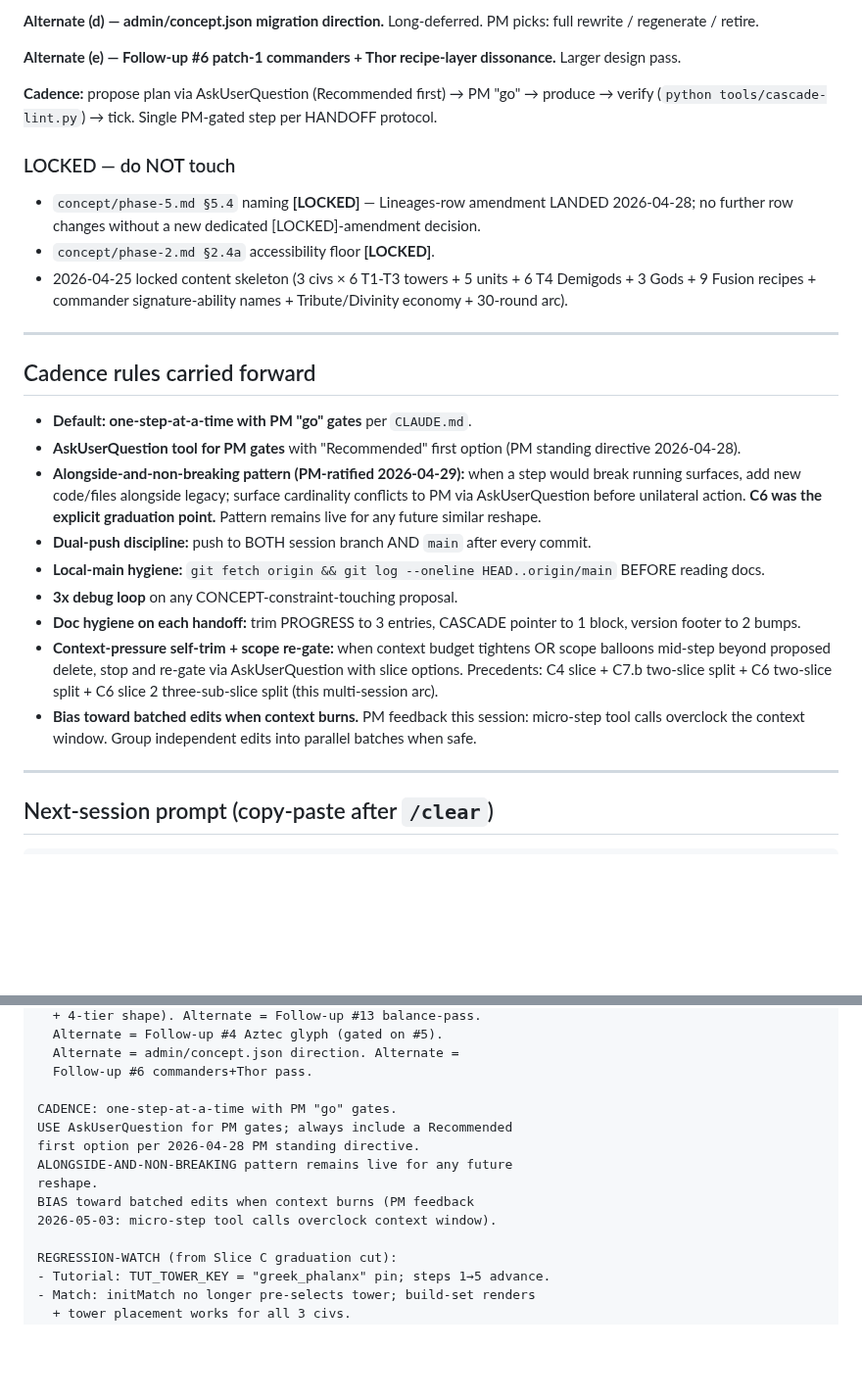
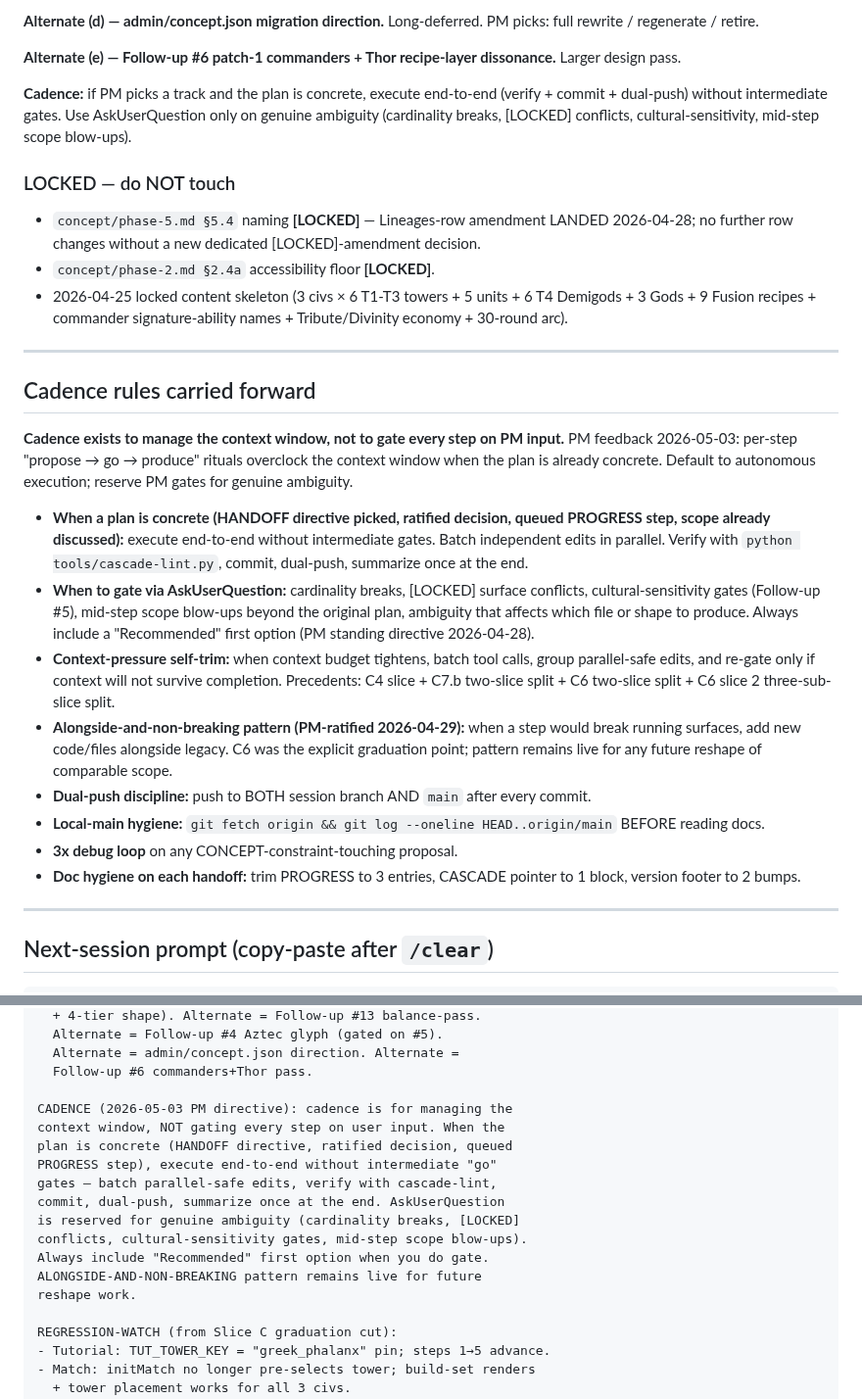
Before and after one commit to BossOfThem/TW.AtoA, a Markdown page: HANDOFF.md, 2 parts joined by grey strips. Shown at 98% size. Rendered like a GitHub page; blank space fills up the shorter version.

Commit message:
handoff — cadence rewrite per 2026-05-03 PM directive
Cadence is for managing the context window, not gating every step
on PM input. When a plan is concrete (HANDOFF directive, ratified
decision, queued PROGRESS step), execute end-to-end without
intermediate "go" gates. AskUserQuestion reserved for genuine
ambiguity (cardinality breaks, [LOCKED] conflicts, cultural-
sensitivity, mid-step scope blow-ups).

Updated: Cadence rules section + next-session prompt block +
NEXT SESSION cadence line.

Co-Authored-By: Claude Opus 4.7 (1M context) <noreply@anthropic.com>

```diff
--- a/HANDOFF.md
+++ b/HANDOFF.md
@@ -90,7 +90,7 @@ The graduation cut is a large surgical pass. Things to manually sanity-check nex
 
 **Alternate (e) — Follow-up #6 patch-1 commanders + Thor recipe-layer dissonance.** Larger design pass.
 
-**Cadence:** propose plan via AskUserQuestion (Recommended first) → PM "go" → produce → verify (`python tools/cascade-lint.py`) → tick. Single PM-gated step per HANDOFF protocol.
+**Cadence:** if PM picks a track and the plan is concrete, execute end-to-end (verify + commit + dual-push) without intermediate gates. Use AskUserQuestion only on genuine ambiguity (cardinality breaks, [LOCKED] conflicts, cultural-sensitivity, mid-step scope blow-ups).
 
 ### LOCKED — do NOT touch
 
@@ -102,15 +102,16 @@ The graduation cut is a large surgical pass. Things to manually sanity-check nex
 
 ## Cadence rules carried forward
 
-- **Default: one-step-at-a-time with PM "go" gates** per `CLAUDE.md`.
-- **AskUserQuestion tool for PM gates** with "Recommended" first option (PM standing directive 2026-04-28).
-- **Alongside-and-non-breaking pattern (PM-ratified 2026-04-29):** when a step would break running surfaces, add new code/files alongside legacy; surface cardinality conflicts to PM via AskUserQuestion before unilateral action. **C6 was the explicit graduation point.** Pattern remains live for any future similar reshape.
+**Cadence exists to manage the context window, not to gate every step on PM input.** PM feedback 2026-05-03: per-step "propose → go → produce" rituals overclock the context window when the plan is already concrete. Default to autonomous execution; reserve PM gates for genuine ambiguity.
+
+- **When a plan is concrete (HANDOFF directive picked, ratified decision, queued PROGRESS step, scope already discussed):** execute end-to-end without intermediate gates. Batch independent edits in parallel. Verify with `python tools/cascade-lint.py`, commit, dual-push, summarize once at the end.
+- **When to gate via AskUserQuestion:** cardinality breaks, [LOCKED] surface conflicts, cultural-sensitivity gates (Follow-up #5), mid-step scope blow-ups beyond the original plan, ambiguity that affects which file or shape to produce. Always include a "Recommended" first option (PM standing directive 2026-04-28).
+- **Context-pressure self-trim:** when context budget tightens, batch tool calls, group parallel-safe edits, and re-gate only if context will not survive completion. Precedents: C4 slice + C7.b two-slice split + C6 two-slice split + C6 slice 2 three-sub-slice split.
+- **Alongside-and-non-breaking pattern (PM-ratified 2026-04-29):** when a step would break running surfaces, add new code/files alongside legacy. C6 was the explicit graduation point; pattern remains live for any future reshape of comparable scope.
 - **Dual-push discipline:** push to BOTH session branch AND `main` after every commit.
 - **Local-main hygiene:** `git fetch origin && git log --oneline HEAD..origin/main` BEFORE reading docs.
 - **3x debug loop** on any CONCEPT-constraint-touching proposal.
 - **Doc hygiene on each handoff:** trim PROGRESS to 3 entries, CASCADE pointer to 1 block, version footer to 2 bumps.
-- **Context-pressure self-trim + scope re-gate:** when context budget tightens OR scope balloons mid-step beyond proposed delete, stop and re-gate via AskUserQuestion with slice options. Precedents: C4 slice + C7.b two-slice split + C6 two-slice split + C6 slice 2 three-sub-slice split (this multi-session arc).
-- **Bias toward batched edits when context burns.** PM feedback this session: micro-step tool calls overclock the context window. Group independent edits into parallel batches when safe.
 
 ---
 
@@ -152,13 +153,17 @@ STATE ALOUD (before producing anything):
   Alternate = admin/concept.json direction. Alternate =
   Follow-up #6 commanders+Thor pass.
 
-CADENCE: one-step-at-a-time with PM "go" gates.
-USE AskUserQuestion for PM gates; always include a Recommended
-first option per 2026-04-28 PM standing directive.
-ALONGSIDE-AND-NON-BREAKING pattern remains live for any future
-reshape.
-BIAS toward batched edits when context burns (PM feedback
-2026-05-03: micro-step tool calls overclock context window).
+CADENCE (2026-05-03 PM directive): cadence is for managing the
+context window, NOT gating every step on user input. When the
+plan is concrete (HANDOFF directive, ratified decision, queued
+PROGRESS step), execute end-to-end without intermediate "go"
+gates — batch parallel-safe edits, verify with cascade-lint,
+commit, dual-push, summarize once at the end. AskUserQuestion
+is reserved for genuine ambiguity (cardinality breaks, [LOCKED]
+conflicts, cultural-sensitivity gates, mid-step scope blow-ups).
+Always include "Recommended" first option when you do gate.
+ALONGSIDE-AND-NON-BREAKING pattern remains live for future
+reshape work.
 
 REGRESSION-WATCH (from Slice C graduation cut):
 - Tutorial: TUT_TOWER_KEY = "greek_phalanx" pin; steps 1→5 advance.
```
